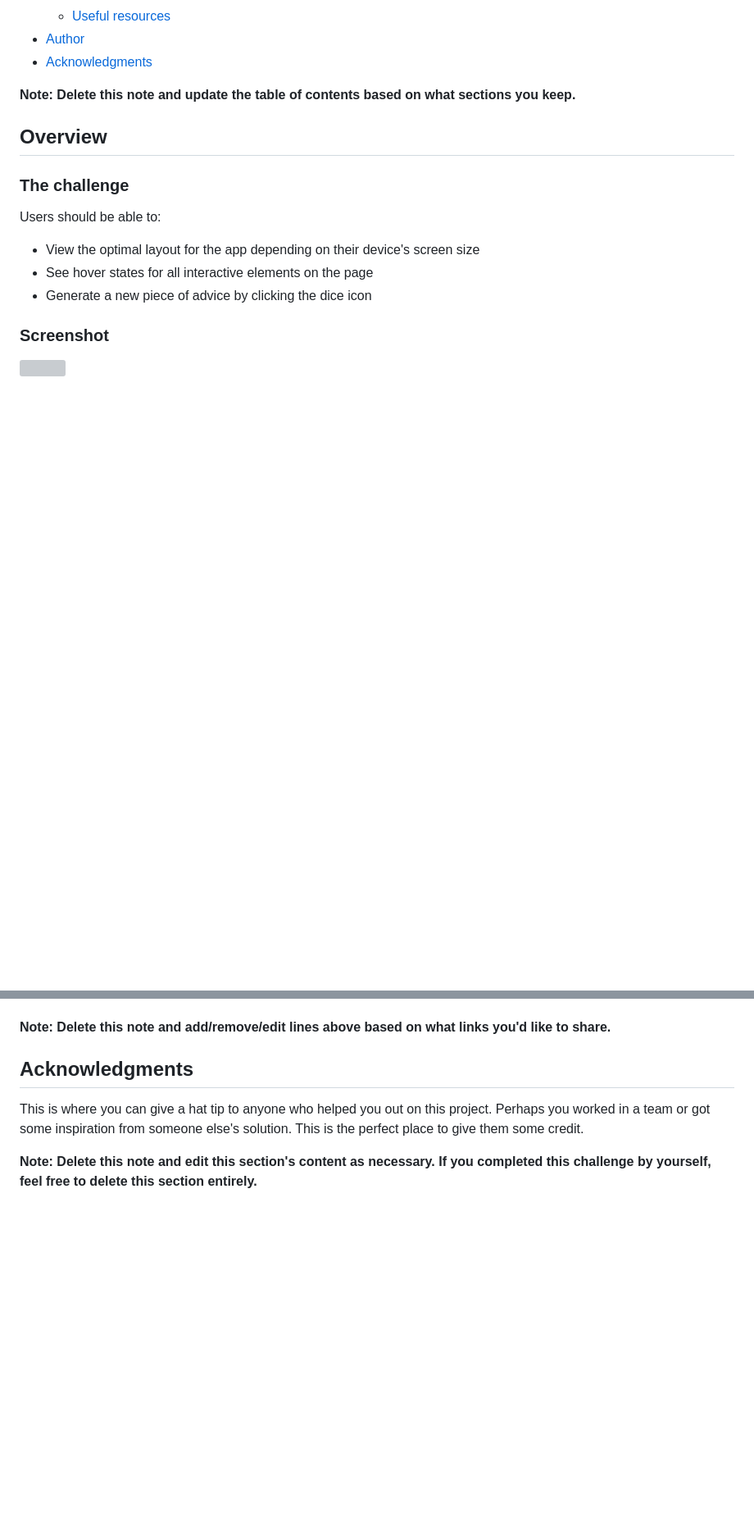
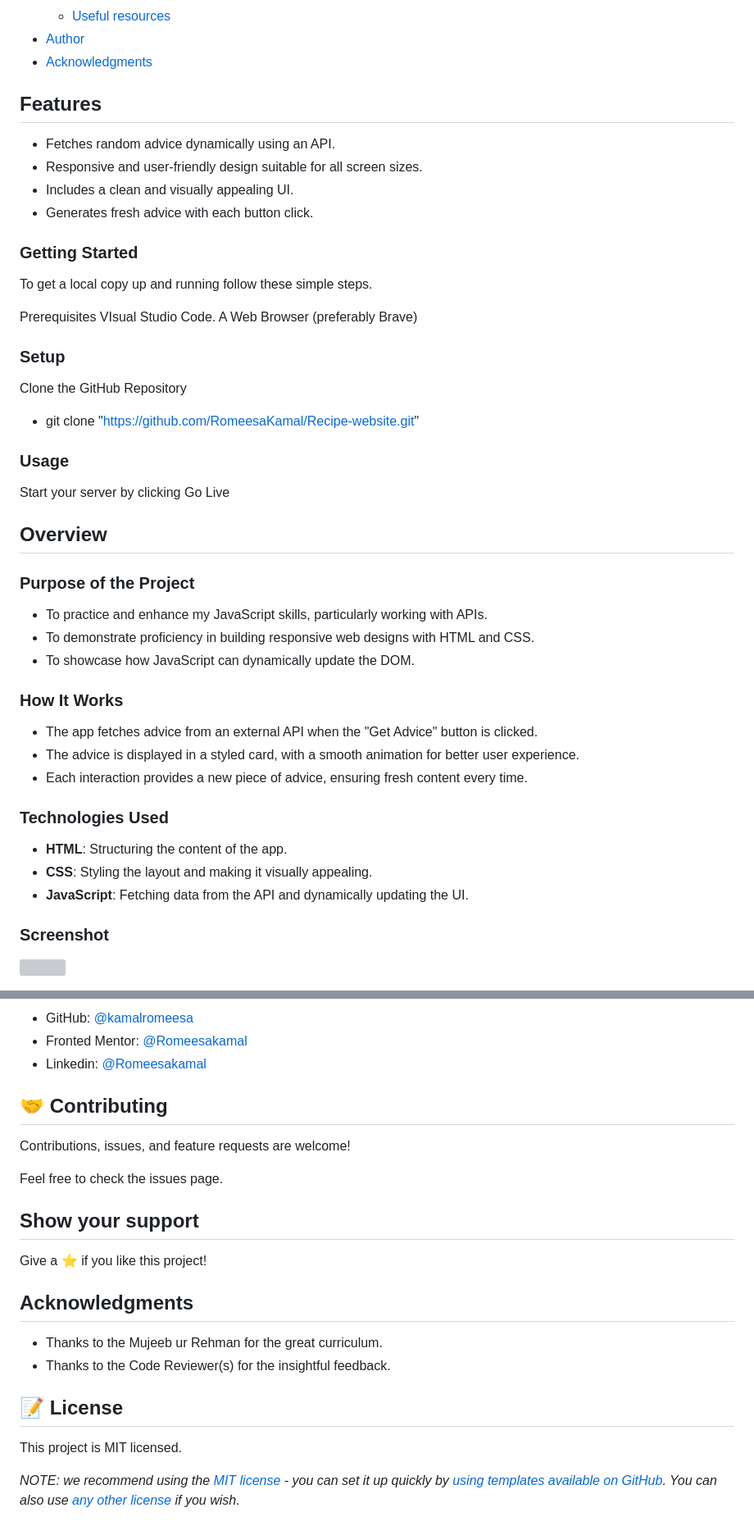
Before and after one commit to RomeesaKamal/advice-generator-app-main, a Markdown page: README-template.md, 2 parts joined by grey strips. Shown at 82% size. GitHub-like rendering; blank space fills up the shorter version; grey boxes are pictures that could not be loaded.

```diff
--- a/README-template.md
+++ b/README-template.md
@@ -16,17 +18,52 @@ This is a solution to the [Advice generator app challenge on Frontend Mentor](ht
 - [Author](#author)
 - [Acknowledgments](#acknowledgments)
 
-**Note: Delete this note and update the table of contents based on what sections you keep.**
+## Features
+
+- Fetches random advice dynamically using an API.
+- Responsive and user-friendly design suitable for all screen sizes.
+- Includes a clean and visually appealing UI.
+- Generates fresh advice with each button click.
+
+### Getting Started
+
+To get a local copy up and running follow these simple steps.
+
+Prerequisites
+VIsual Studio Code.
+A Web Browser (preferably Brave)
+
+### Setup
+
+Clone the GitHub Repository
+
+- git clone "https://github.com/RomeesaKamal/Recipe-website.git"
+
+### Usage
+
+Start your server by clicking Go Live
 
 ## Overview
 
-### The challenge
+### Purpose of the Project
 
-Users should be able to:
+- To practice and enhance my JavaScript skills, particularly working with APIs.
+- To demonstrate proficiency in building responsive web designs with HTML and CSS.
+- To showcase how JavaScript can dynamically update the DOM.
 
-- View the optimal layout for the app depending on their device's screen size
-- See hover states for all interactive elements on the page
-- Generate a new piece of advice by clicking the dice icon
+### How It Works
+
+- The app fetches advice from an external API when the "Get Advice" button is clicked.
+- The advice is displayed in a styled card, with a smooth animation for better user experience.
+- Each interaction provides a new piece of advice, ensuring fresh content every time.
+
+### Technologies Used
+
+- **HTML**: Structuring the content of the app.
+- **CSS**: Styling the layout and making it visually appealing.
+- **JavaScript**: Fetching data from the API and dynamically updating the UI.
+
+
 
 ### Screenshot
 
@@ -104,9 +144,25 @@ Use this section to outline areas that you want to continue focusing on in futur
 
+- GitHub: [@kamalromeesa](https://github.com/RomeesaKamal/)
+- Fronted Mentor: [@Romeesakamal](https://www.frontendmentor.io/profile/RomeesaKamal)
+- Linkedin: [@Romeesakamal](https://www.linkedin.com/in/romeesa-kamal-7864b8342/)
 
-**Note: Delete this note and add/remove/edit lines above based on what links you'd like to share.**
+## 🤝 Contributing
+
+Contributions, issues, and feature requests are welcome!
+
+Feel free to check the issues page.
+
+## Show your support
+
+Give a ⭐️ if you like this project!
 
 ## Acknowledgments
 
-This is where you can give a hat tip to anyone who helped you out on this project. Perhaps you worked in a team or got some inspiration from someone else's solution. This is the perfect place to give them some credit.
+- Thanks to the Mujeeb ur Rehman for the great curriculum.
+- Thanks to the Code Reviewer(s) for the insightful feedback.
 
-**Note: Delete this note and edit this section's content as necessary. If you completed this challenge by yourself, feel free to delete this section entirely.**
+## 📝 License
+
+This project is MIT licensed.
+
+_NOTE: we recommend using the [MIT license](https://choosealicense.com/licenses/mit/) - you can set it up quickly by [using templates available on GitHub](https://docs.github.com/en/communities/setting-up-your-project-for-healthy-contributions/adding-a-license-to-a-repository). You can also use [any other license](https://choosealicense.com/licenses/) if you wish._
```
Also changed, not shown: other parts of README-template.md (+45 -40 lines).
